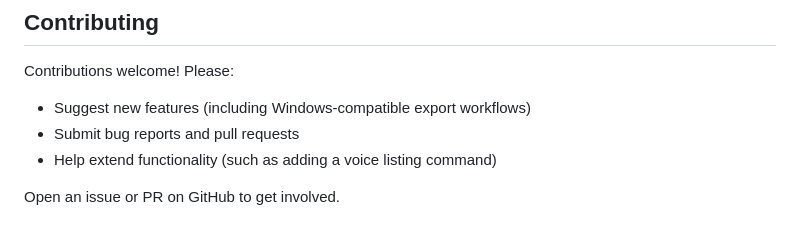
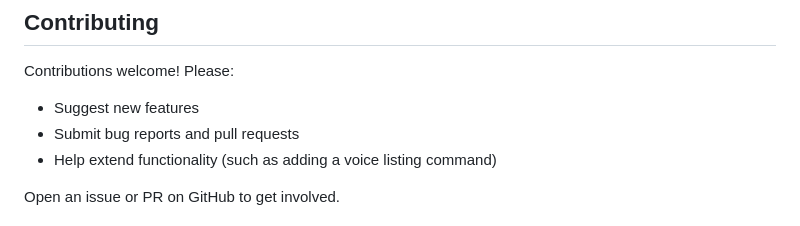
Before and after one commit to alkmei/discord-tts, a Markdown page: README.md, the part around the change. GitHub-like rendering.

Commit message:
Remove mention of Windows-compatible export workflows

```diff
--- a/README.md
+++ b/README.md
@@ -104,7 +104,7 @@ Note that it doesn't have any protection, so be cautious when deploying it publi
 
 Contributions welcome! Please:
 
-- Suggest new features (including Windows-compatible export workflows)
+- Suggest new features
 - Submit bug reports and pull requests
 - Help extend functionality (such as adding a voice listing command)
 
```
